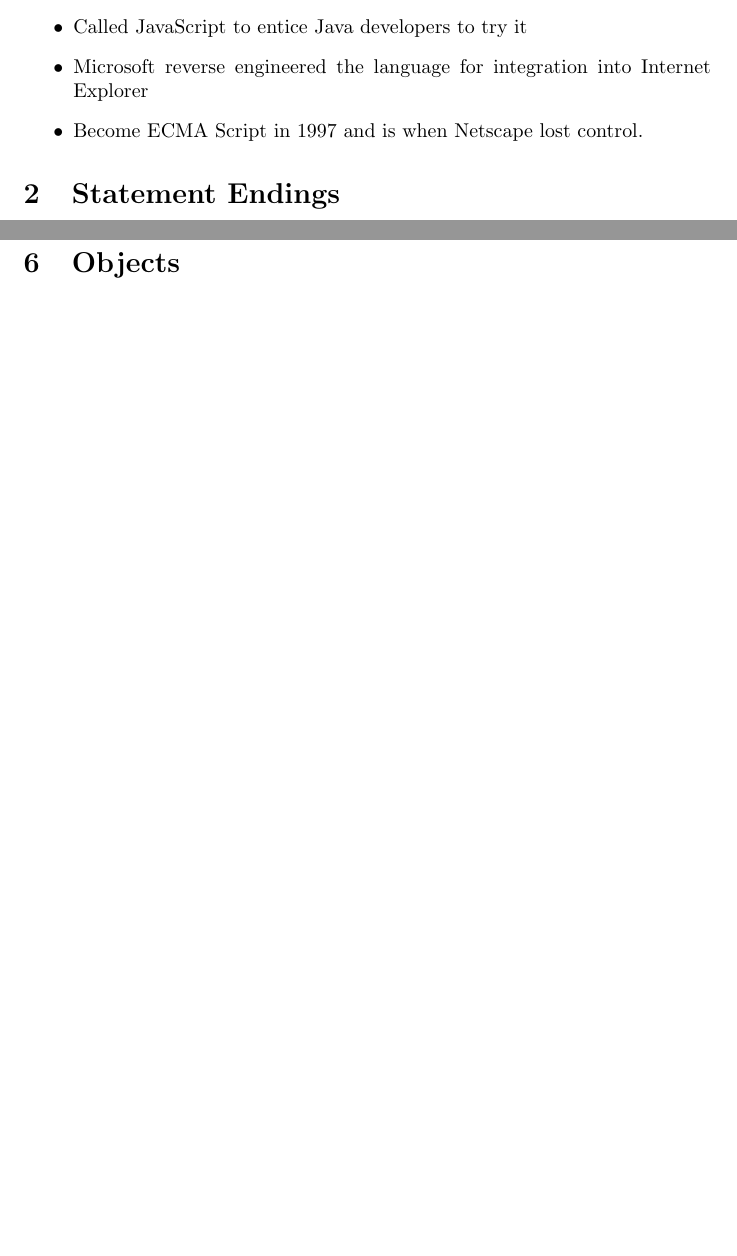
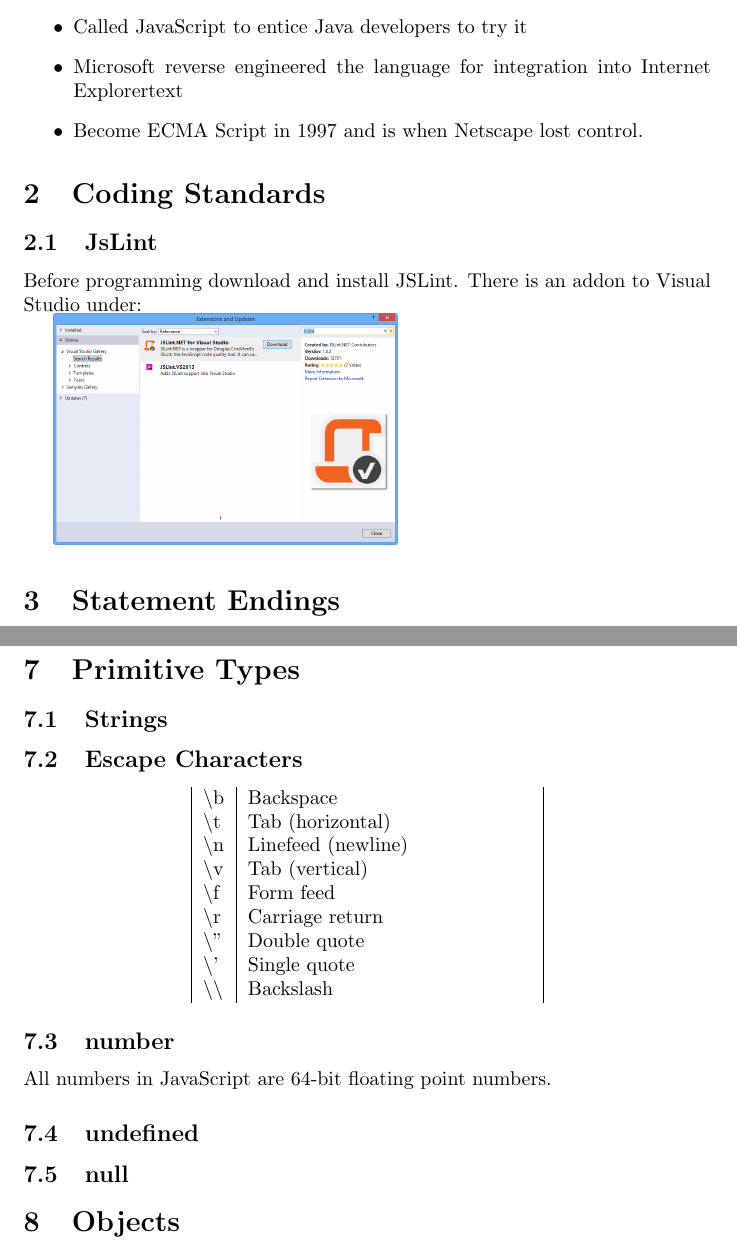
Before and after one commit to kemiller2002/TrainingDocuments, a LaTeX document (IntroductionToJavascript.tex): two parts of pages 1 and 2 of 3 before the commit and two parts of pages 1 and 3 of 3 after it, joined at a grey line, cut so that both start at the same text, the shorter picture padded with empty space. Compiled offline with pdfLaTeX.

Commit message:
added image and added to JavaScript paper

```diff
--- a/IntroductionToJavascript.tex
+++ b/IntroductionToJavascript.tex
@@ -1,4 +1,6 @@
 \documentclass {article}
+
+\usepackage{graphicx}
 
 \title {Introduction to JavaScript}
 
@@ -13,10 +15,16 @@
 	\item Created at Netscape
 	\item Originally written in 1995 by Brandon Eich
 	\item Called JavaScript to entice Java developers to try it
-	\item Microsoft reverse engineered the language for integration into Internet Explorer
+	\item Microsoft reverse engineered the language for integration into Internet Explorertext
 	\item Become ECMA Script in 1997 and is when Netscape lost control.
 \end{itemize}
 
+
+\section{Coding Standards}
+	\subsection{JsLint}
+		Before programming download and install JSLint.  There is an addon to Visual Studio under:
+
+		\includegraphics[scale=.25]{JsLintAddOn.png}
 
 \section{Statement Endings}
 	\subsection{Semicolons}
@@ -61,6 +73,30 @@
 	\end{itemize}
 
 
+\section{Primitive Types}
+	\subsection{Strings}
+			\subsection{Escape Characters}
+
+			\begin{center}
+			\begin{tabular} {| l |p{5cm}|}
+
+				\textbackslash{b} & Backspace \\
+				\textbackslash{t} & Tab (horizontal) \\
+				\textbackslash{n} & Linefeed (newline) \\
+				\textbackslash{v} & Tab (vertical) \\
+				\textbackslash{f} & Form feed  \\
+				\textbackslash{r} & Carriage return        \\
+				\textbackslash{"} & Double quote           \\
+				\textbackslash{'} & Single quote           \\
+				\textbackslash{}\textbackslash{} & Backslash              \\
+
+			\end{tabular}
+			\end{center}
+\subsection{number}
+	All numbers in JavaScript are 64-bit floating point numbers.
+\subsection {undefined}
+\subsection {null}
+
 
 \section{Objects}
 	\subsection {Reference Types}
```
Also changed, not shown: JsLintAddOn.png (added), IntroductionToJavascript.tex (8 more changed lines), 2 other files.
